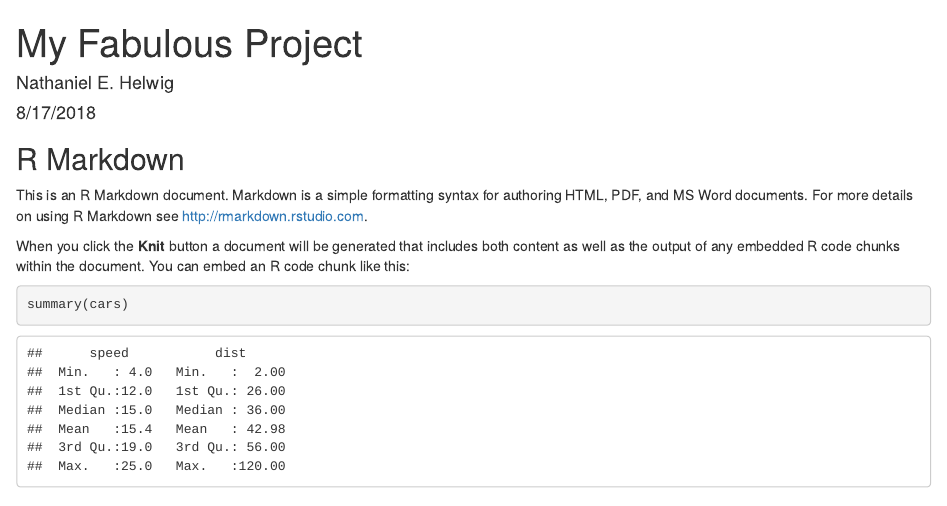
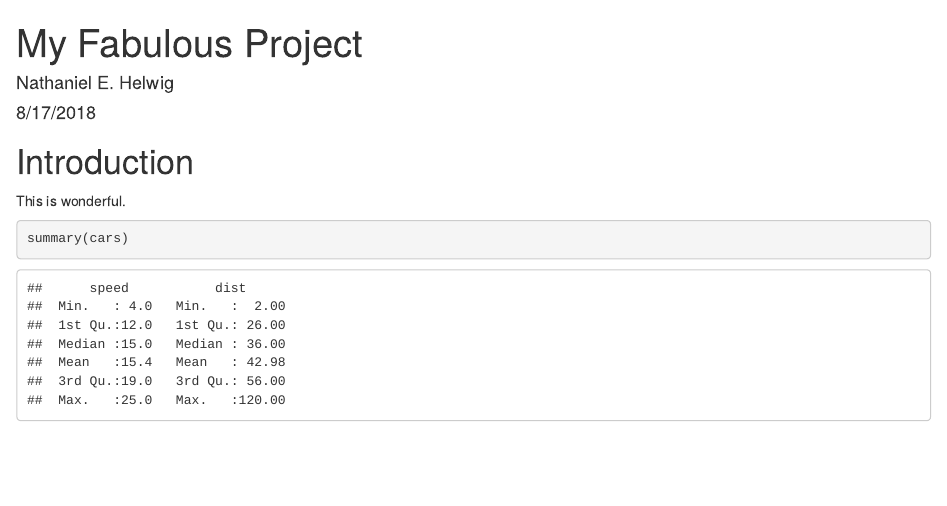
Before and after one commit to natehelwig/junk, an R Markdown document (mess.Rmd): the page in a window 1100 px wide, from its top. Rendered offline with R 4.5, knitr and Pandoc, with nearby package versions.

Commit message:
second commit
README, gitignore, and new markdown

````diff
--- a/mess.Rmd
+++ b/mess.Rmd
@@ -9,11 +9,9 @@ output: html_document
 knitr::opts_chunk$set(echo = TRUE)
 ```
 
-## R Markdown
+# Introduction
 
-This is an R Markdown document. Markdown is a simple formatting syntax for authoring HTML, PDF, and MS Word documents. For more details on using R Markdown see <http://rmarkdown.rstudio.com>.
-
-When you click the **Knit** button a document will be generated that includes both content as well as the output of any embedded R code chunks within the document. You can embed an R code chunk like this:
+This is wonderful.
 
 ```{r cars}
 summary(cars)
````
Also changed, not shown: 2 other files.
